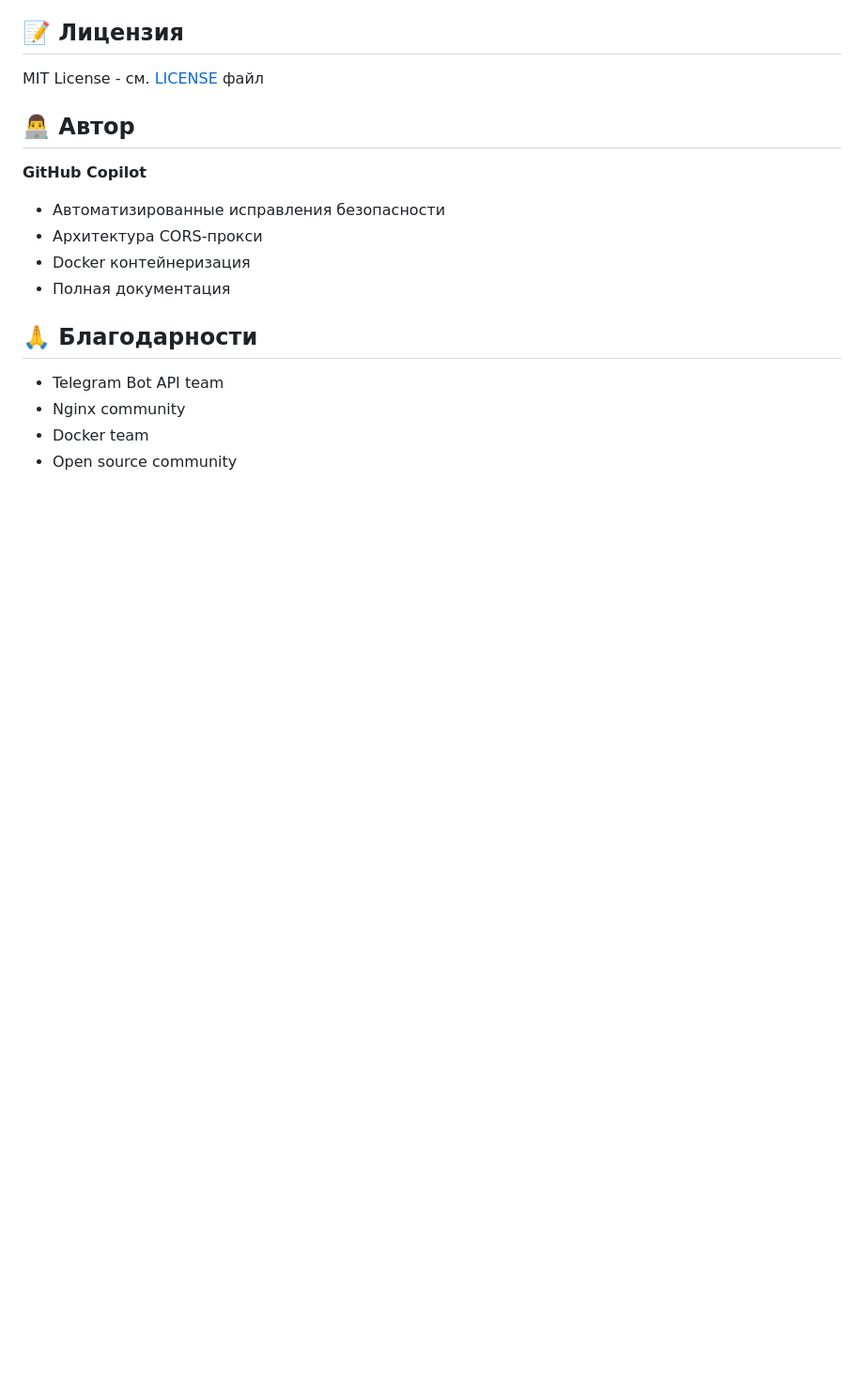
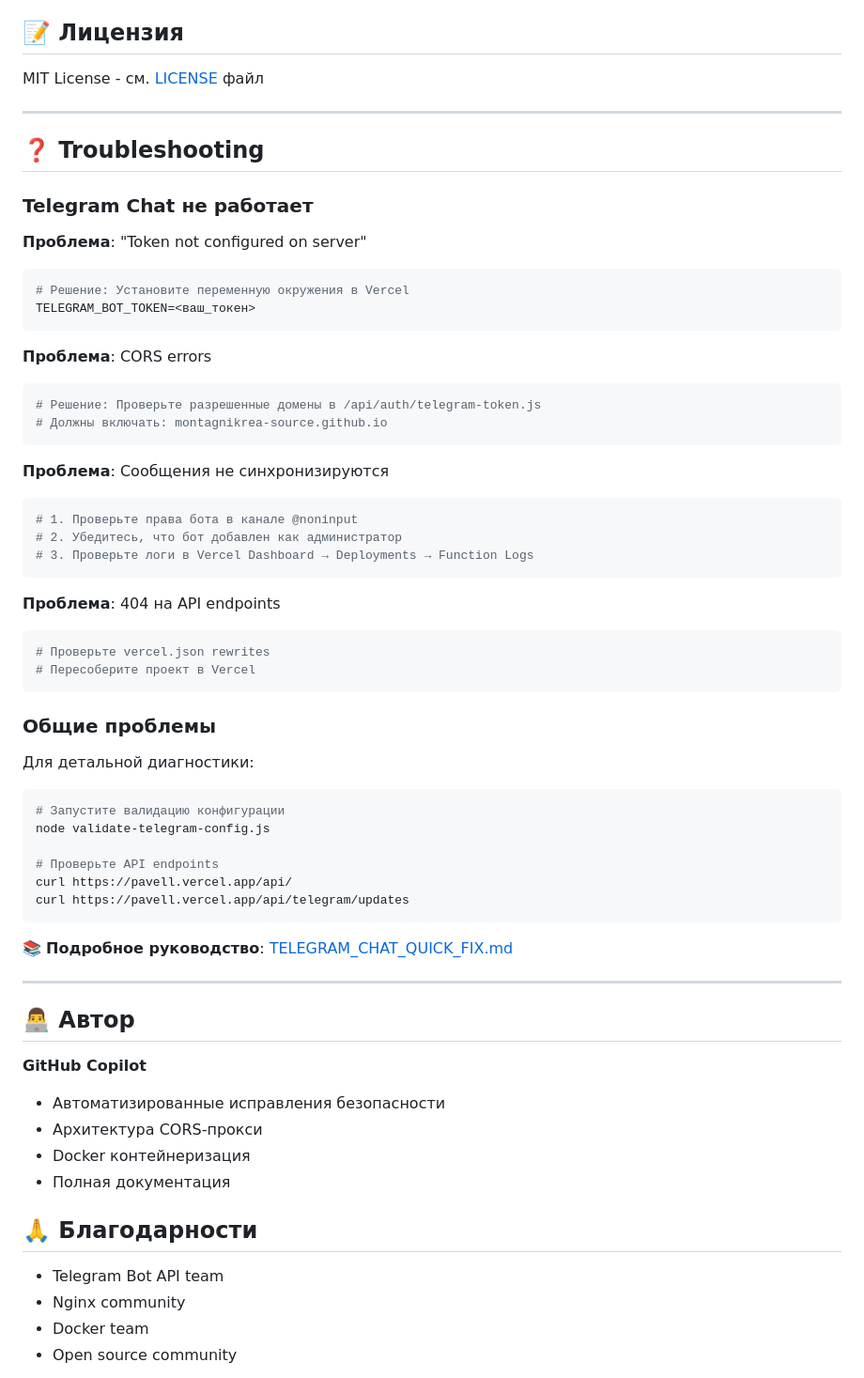
Before and after one commit to montagnikrea-source/SuslovPA, a Markdown page: README.md, the part around one of its changes. Shown at 94% size. Drawn GitHub-style; blank space fills up the shorter version.

Commit message:
Update README with Telegram deployment and troubleshooting
Co-authored-by: montagnikrea-source <239450527+montagnikrea-source@users.noreply.github.com>

````diff
--- a/README.md
+++ b/README.md
@@ -279,6 +338,53 @@ tar -xzf backup-20241225.tar.gz
 
 MIT License - см. [LICENSE](LICENSE) файл
 
+---
+
+## ❓ Troubleshooting
+
+### Telegram Chat не работает
+
+**Проблема**: "Token not configured on server"
+```bash
+# Решение: Установите переменную окружения в Vercel
+TELEGRAM_BOT_TOKEN=<ваш_токен>
+```
+
+**Проблема**: CORS errors
+```bash
+# Решение: Проверьте разрешенные домены в /api/auth/telegram-token.js
+# Должны включать: montagnikrea-source.github.io
+```
+
+**Проблема**: Сообщения не синхронизируются
+```bash
+# 1. Проверьте права бота в канале @noninput
+# 2. Убедитесь, что бот добавлен как администратор
+# 3. Проверьте логи в Vercel Dashboard → Deployments → Function Logs
+```
+
+**Проблема**: 404 на API endpoints
+```bash
+# Проверьте vercel.json rewrites
+# Пересоберите проект в Vercel
+```
+
+### Общие проблемы
+
+Для детальной диагностики:
+```bash
+# Запустите валидацию конфигурации
+node validate-telegram-config.js
+
+# Проверьте API endpoints
+curl https://pavell.vercel.app/api/
+curl https://pavell.vercel.app/api/telegram/updates
+```
+
+📚 **Подробное руководство**: [TELEGRAM_CHAT_QUICK_FIX.md](TELEGRAM_CHAT_QUICK_FIX.md)
+
+---
+
 ## 👨‍💻 Автор
 
 **GitHub Copilot**
````
Also changed, not shown: other parts of README.md (+60 -1 lines).
